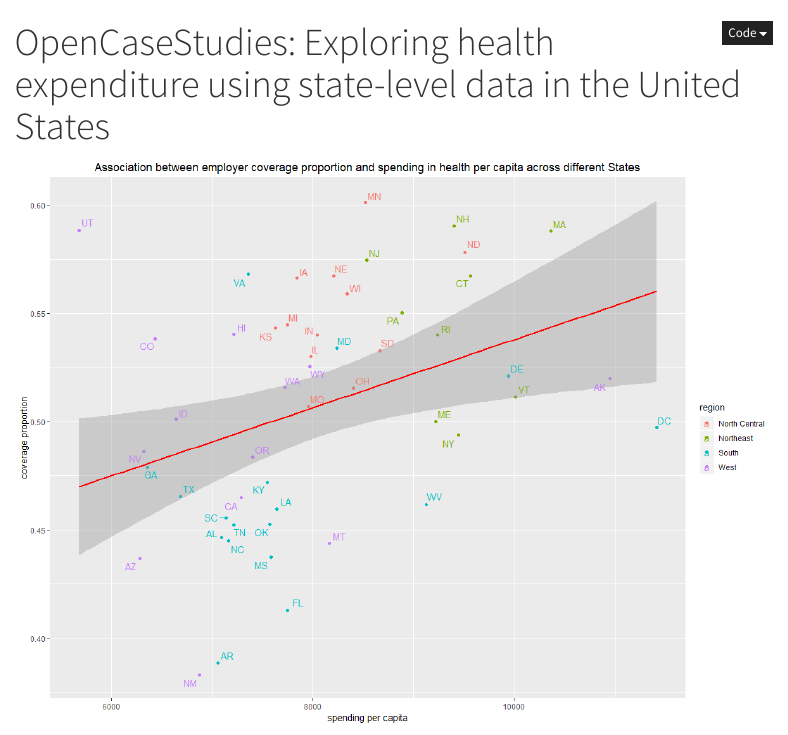
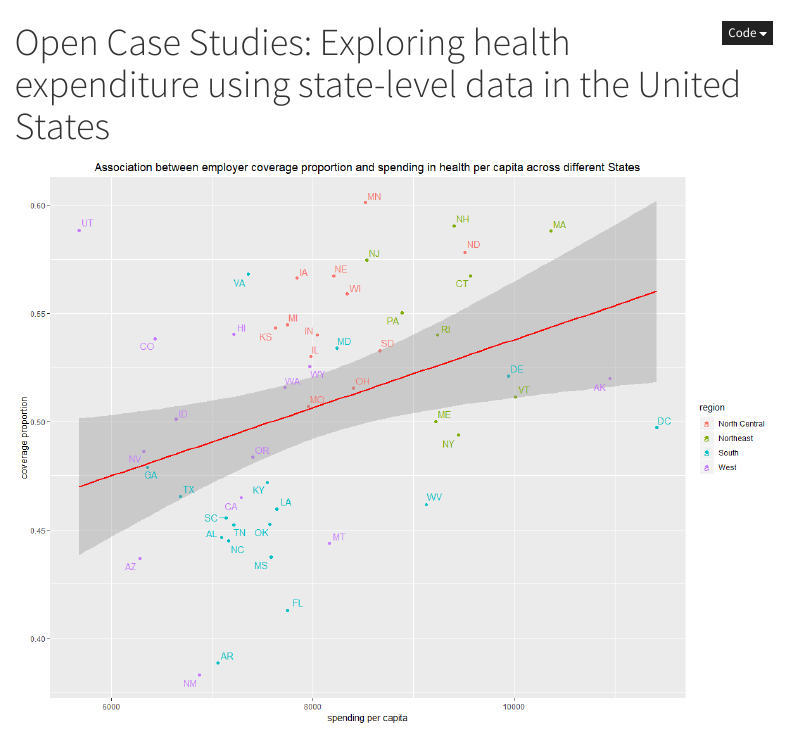
Before and after one commit to opencasestudies/ocs-healthexpenditure, an R Markdown document (index.Rmd): the page in a window 1100 px wide, from its top. Rendered offline with R 4.5, knitr and Pandoc, with nearby package versions; code that draws random numbers runs with fixed seeds of ours; menus at the side of the page are left out.

Commit message:
updating title

```diff
--- a/index.Rmd
+++ b/index.Rmd
@@ -1,5 +1,5 @@
 ---
-title: "OpenCaseStudies: Exploring health expenditure using state-level data in the United States"
+title: "Open Case Studies: Exploring health expenditure using state-level data in the United States"
 output:
   html_document:
     code_download: yes
```
